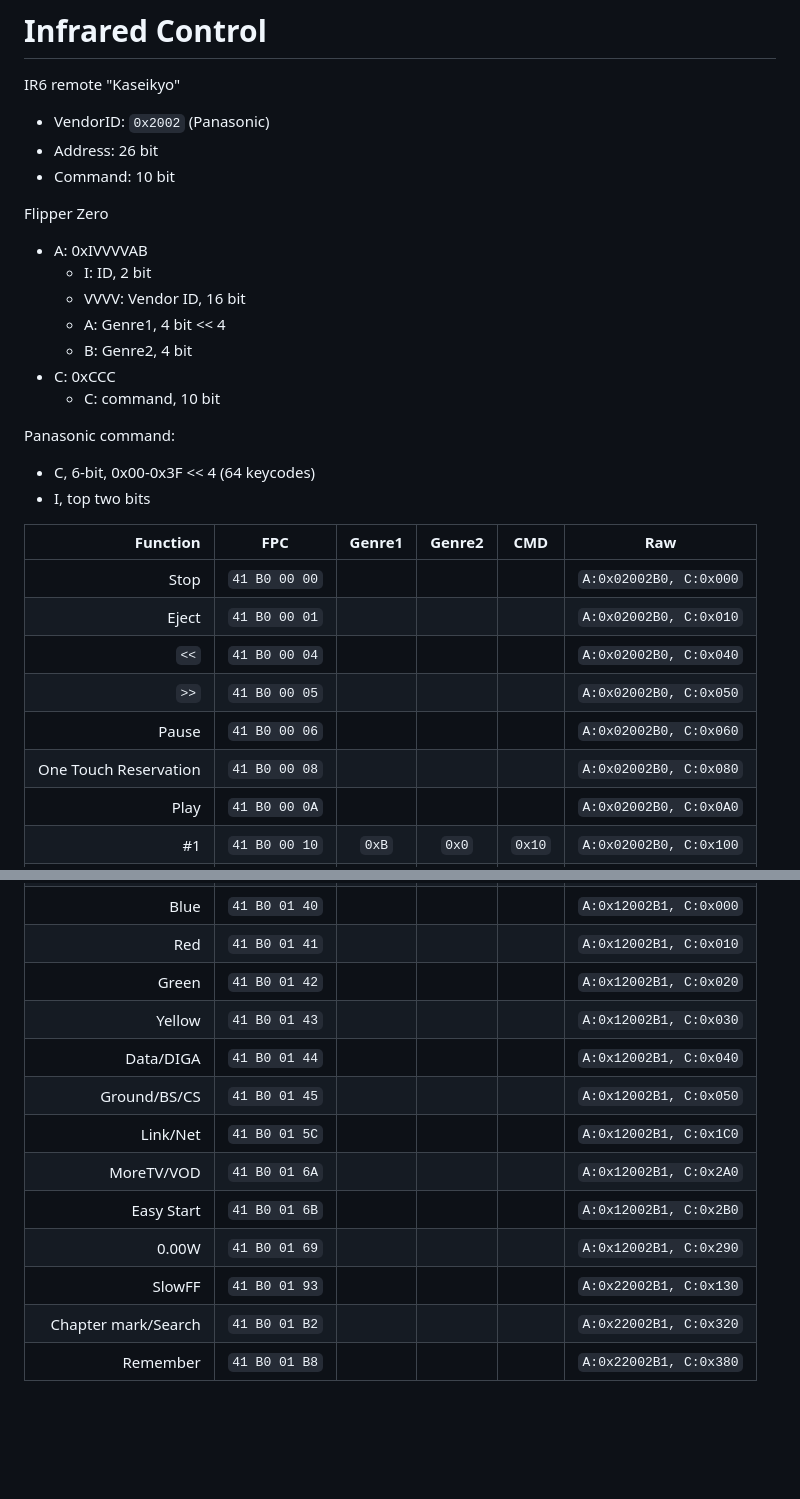
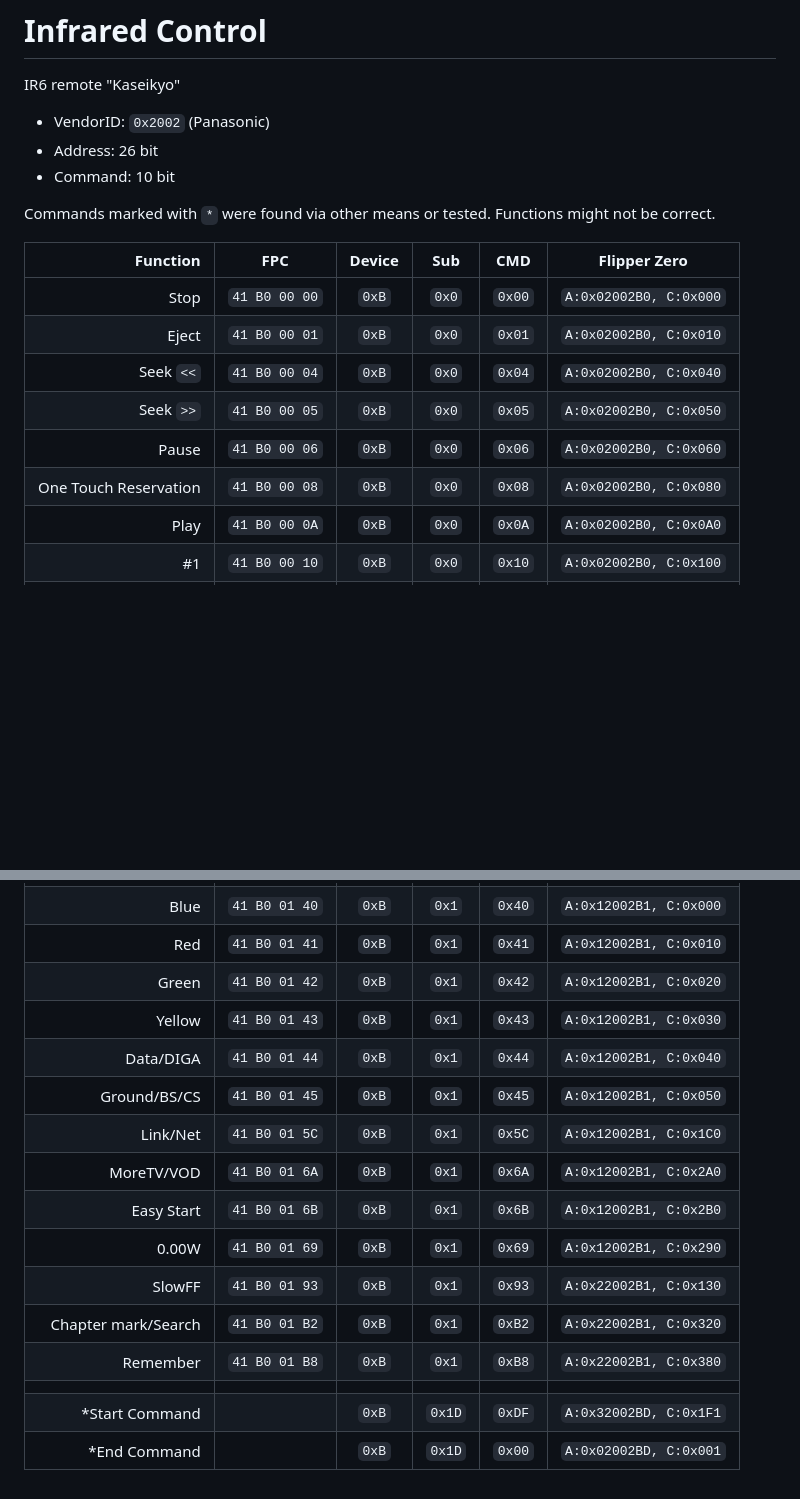
Before and after one commit to WeebDataHoarder/pana-fw, a Markdown page: docs/IR.md, 2 parts joined by grey strips. Rendered like a GitHub page; blank space fills up the shorter version.

```diff
--- a/docs/IR.md
+++ b/docs/IR.md
@@ -6,32 +6,15 @@ IR6 remote "Kaseikyo"
 * Address: 26 bit
 * Command: 10 bit
 
-Flipper Zero
+Commands marked with `*` were found via other means or tested. Functions might not be correct.
 
-* A: 0xIVVVVAB
-  * I: ID, 2 bit
-  * VVVV: Vendor ID, 16 bit
-  * A: Genre1, 4 bit << 4
-  * B: Genre2, 4 bit
-* C: 0xCCC
-  * C: command, 10 bit
-
-
-Panasonic command:
-
-
-* C, 6-bit, 0x00-0x3F << 4 (64 keycodes)
-* I, top two bits
-
-
-
-|              Function |      FPC      | Genre1 | Genre2 |  CMD   |          Raw           |
+|              Function |      FPC      | Device |  Sub   |  CMD   |      Flipper Zero      |
 |----------------------:|:-------------:|:------:|:------:|:------:|:----------------------:|
-|                  Stop | `41 B0 00 00` |        |        |        | `A:0x02002B0, C:0x000` |
-|                 Eject | `41 B0 00 01` |        |        |        | `A:0x02002B0, C:0x010` |
-|                  `<<` | `41 B0 00 04` |        |        |        | `A:0x02002B0, C:0x040` |
-|                  `>>` | `41 B0 00 05` |        |        |        | `A:0x02002B0, C:0x050` |
-|                 Pause | `41 B0 00 06` |        |        |        | `A:0x02002B0, C:0x060` |
-| One Touch Reservation | `41 B0 00 08` |        |        |        | `A:0x02002B0, C:0x080` |
-|                  Play | `41 B0 00 0A` |        |        |        | `A:0x02002B0, C:0x0A0` |
+|                  Stop | `41 B0 00 00` | `0xB`  | `0x0`  | `0x00` | `A:0x02002B0, C:0x000` |
+|                 Eject | `41 B0 00 01` | `0xB`  | `0x0`  | `0x01` | `A:0x02002B0, C:0x010` |
+|             Seek `<<` | `41 B0 00 04` | `0xB`  | `0x0`  | `0x04` | `A:0x02002B0, C:0x040` |
+|             Seek `>>` | `41 B0 00 05` | `0xB`  | `0x0`  | `0x05` | `A:0x02002B0, C:0x050` |
+|                 Pause | `41 B0 00 06` | `0xB`  | `0x0`  | `0x06` | `A:0x02002B0, C:0x060` |
+| One Touch Reservation | `41 B0 00 08` | `0xB`  | `0x0`  | `0x08` | `A:0x02002B0, C:0x080` |
+|                  Play | `41 B0 00 0A` | `0xB`  | `0x0`  | `0x0A` | `A:0x02002B0, C:0x0A0` |
 |                    #1 | `41 B0 00 10` | `0xB`  | `0x0`  | `0x10` | `A:0x02002B0, C:0x100` |
@@ -71,14 +57,17 @@ Panasonic command:
 |                       |               |        |        |        |                        |
-|                  Blue | `41 B0 01 40` |        |        |        | `A:0x12002B1, C:0x000` |
-|                   Red | `41 B0 01 41` |        |        |        | `A:0x12002B1, C:0x010` |
-|                 Green | `41 B0 01 42` |        |        |        | `A:0x12002B1, C:0x020` |
-|                Yellow | `41 B0 01 43` |        |        |        | `A:0x12002B1, C:0x030` |
-|             Data/DIGA | `41 B0 01 44` |        |        |        | `A:0x12002B1, C:0x040` |
-|          Ground/BS/CS | `41 B0 01 45` |        |        |        | `A:0x12002B1, C:0x050` |
-|              Link/Net | `41 B0 01 5C` |        |        |        | `A:0x12002B1, C:0x1C0` |
-|            MoreTV/VOD | `41 B0 01 6A` |        |        |        | `A:0x12002B1, C:0x2A0` |
-|            Easy Start | `41 B0 01 6B` |        |        |        | `A:0x12002B1, C:0x2B0` |
-|                 0.00W | `41 B0 01 69` |        |        |        | `A:0x12002B1, C:0x290` |
-|                SlowFF | `41 B0 01 93` |        |        |        | `A:0x22002B1, C:0x130` |
-|   Chapter mark/Search | `41 B0 01 B2` |        |        |        | `A:0x22002B1, C:0x320` |
-|              Remember | `41 B0 01 B8` |        |        |        | `A:0x22002B1, C:0x380` |
+|                  Blue | `41 B0 01 40` | `0xB`  | `0x1`  | `0x40` | `A:0x12002B1, C:0x000` |
+|                   Red | `41 B0 01 41` | `0xB`  | `0x1`  | `0x41` | `A:0x12002B1, C:0x010` |
+|                 Green | `41 B0 01 42` | `0xB`  | `0x1`  | `0x42` | `A:0x12002B1, C:0x020` |
+|                Yellow | `41 B0 01 43` | `0xB`  | `0x1`  | `0x43` | `A:0x12002B1, C:0x030` |
+|             Data/DIGA | `41 B0 01 44` | `0xB`  | `0x1`  | `0x44` | `A:0x12002B1, C:0x040` |
+|          Ground/BS/CS | `41 B0 01 45` | `0xB`  | `0x1`  | `0x45` | `A:0x12002B1, C:0x050` |
+|              Link/Net | `41 B0 01 5C` | `0xB`  | `0x1`  | `0x5C` | `A:0x12002B1, C:0x1C0` |
+|            MoreTV/VOD | `41 B0 01 6A` | `0xB`  | `0x1`  | `0x6A` | `A:0x12002B1, C:0x2A0` |
+|            Easy Start | `41 B0 01 6B` | `0xB`  | `0x1`  | `0x6B` | `A:0x12002B1, C:0x2B0` |
+|                 0.00W | `41 B0 01 69` | `0xB`  | `0x1`  | `0x69` | `A:0x12002B1, C:0x290` |
+|                SlowFF | `41 B0 01 93` | `0xB`  | `0x1`  | `0x93` | `A:0x22002B1, C:0x130` |
+|   Chapter mark/Search | `41 B0 01 B2` | `0xB`  | `0x1`  | `0xB2` | `A:0x22002B1, C:0x320` |
+|              Remember | `41 B0 01 B8` | `0xB`  | `0x1`  | `0xB8` | `A:0x22002B1, C:0x380` |
+|                       |               |        |        |        |                        |
+|        *Start Command |               | `0xB`  | `0x1D` | `0xDF` | `A:0x32002BD, C:0x1F1` |
+|          *End Command |               | `0xB`  | `0x1D` | `0x00` | `A:0x02002BD, C:0x001` |
```
Also changed, not shown: other parts of docs/IR.md (+36 -33 lines).
